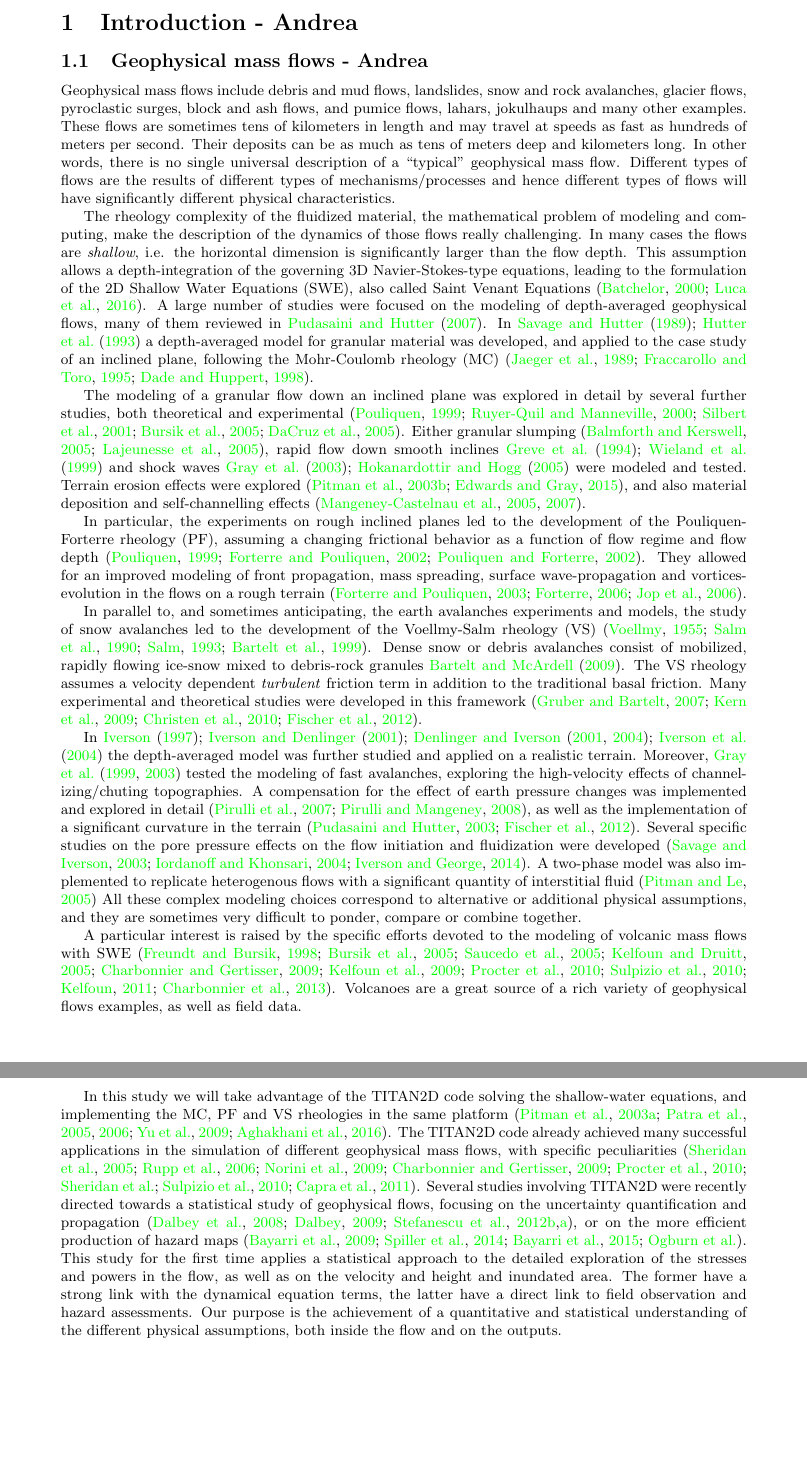
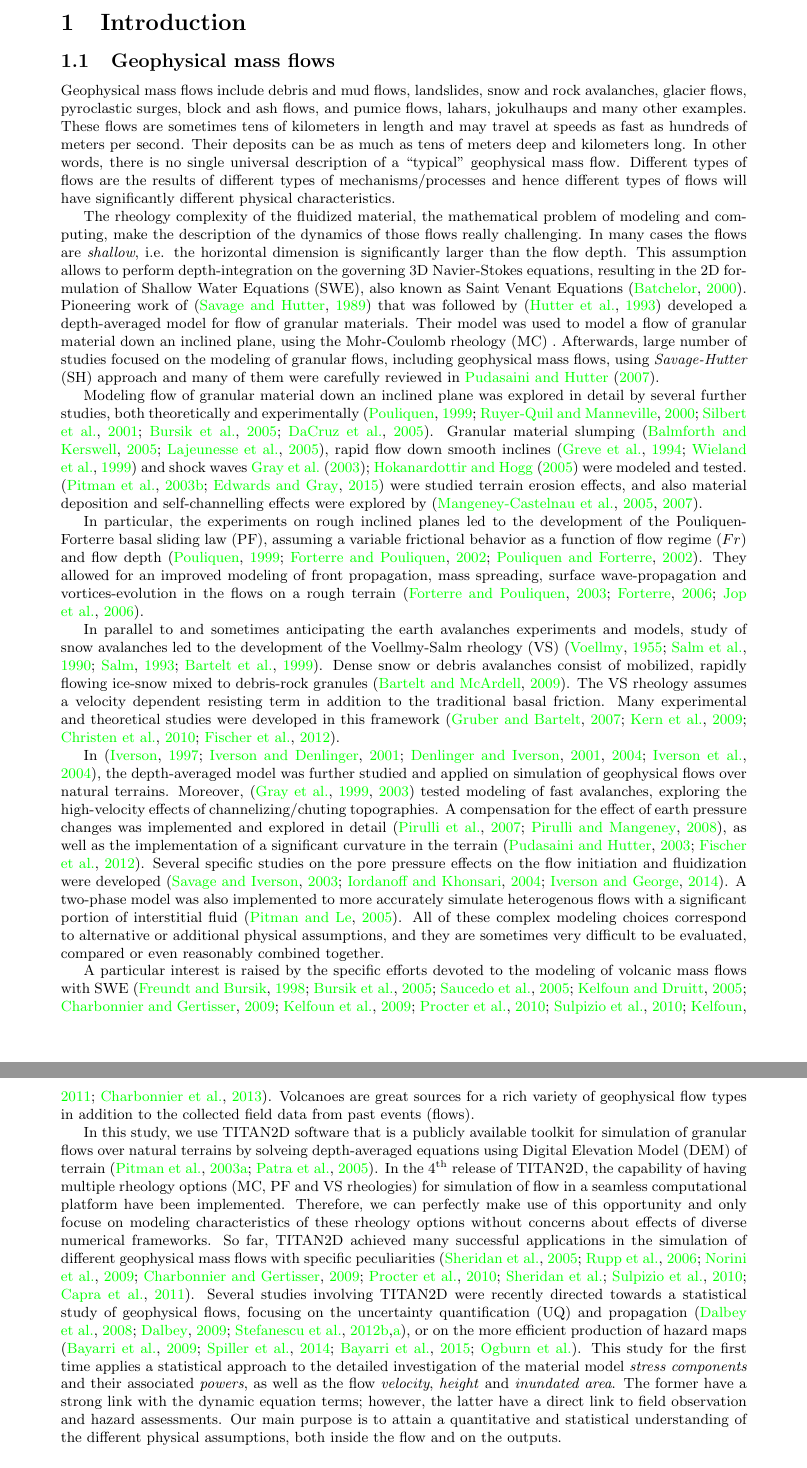
Before and after one commit to abani1/Modeling_stats, a LaTeX document (rheo_paper.tex): two parts of pages 2 and 3 of 64 before the commit and two parts of pages 2 and 3 of 63 after it, joined at a grey line, cut so that both start at the same text, the shorter picture padded with empty space. Compiled offline with pdfLaTeX; a missing bibliography style is replaced by a similar one.

Commit message:
Improved coherency and consistency of Introduction section, some missing points are now adressed.

```diff
--- a/rheo_paper.tex
+++ b/rheo_paper.tex
@@ -75,24 +75,25 @@ While, inverse problems can shed some light on parameter choices it is difficult
 We juxtapose observation data to the simulation results, only with the purpose to maintain a link to the real occurrence of a geophysical flow representing a possible outcome of the case studies described. The fundamental focus of this paper is the exploration of the dynamics of the simulated flows, enabling a notion of the contribution of different mechanisms or models elements inside the simulation procedure, in a fully quantitative, predictive-use oriented and statistical framework.
 
 \newpage
-\section{Introduction - Andrea}\label{sec:Intro}
+\section{Introduction}\label{sec:Intro}
 
-\subsection{Geophysical mass flows - Andrea}\label{subsec:FlowTypes}
+\subsection{Geophysical mass flows}\label{subsec:FlowTypes}
 Geophysical mass flows include debris and mud flows, landslides, snow and rock avalanches, glacier flows, pyroclastic surges, block and ash flows, and pumice flows, lahars, jokulhaups and many other examples. These flows are sometimes tens of kilometers in length and may travel at speeds as fast as hundreds of meters per second. Their deposits can be as much as tens of meters deep and kilometers long. In other words, there is no single universal description of a ``typical'' geophysical mass flow. Different types of flows are the results of different types of mechanisms/processes and hence different types of flows will have significantly different physical characteristics.
 
-The rheology complexity of the fluidized material, the mathematical problem of modeling and computing, make the description of the dynamics of those flows really challenging. In many cases the flows are \emph{shallow}, i.e. the horizontal dimension is significantly larger than the flow depth. This assumption allows a depth-integration of the governing 3D Navier-Stokes-type equations, leading to the formulation of the 2D Shallow Water Equations (SWE), also called Saint Venant Equations \citep{Batchelor2000, Luca2016}. A large number of studies were focused on the modeling of depth-averaged geophysical flows, many of them reviewed in \cite{PudasainiHutter2007}. In \cite{SavageHutter1989,Hutter1993} a depth-averaged model for granular material was developed, and applied to the case study of an inclined plane, following the Mohr-Coulomb rheology (MC) \citep{Jaeger1989,FraccarolloToro1995,DadeHuppert1998}.
+The rheology complexity of the fluidized material, the mathematical problem of modeling and computing, make the description of the dynamics of those flows really challenging. In many cases the flows are \emph{shallow}, i.e. the horizontal dimension is significantly larger than the flow depth. This assumption allows to perform depth-integration on the governing 3D Navier-Stokes equations, resulting in the 2D formulation of Shallow Water Equations (SWE), also known as Saint Venant Equations \citep{Batchelor2000}. Pioneering work of \citep{SavageHutter1989} that was followed by \citep{Hutter1993} developed a depth-averaged model for flow of granular materials. Their model was used to model a flow of granular material down an inclined plane, using the Mohr-Coulomb rheology (MC) . %\citep{Jaeger1989,FraccarolloToro1995,DadeHuppert1998}.
+Afterwards, large number of studies focused on the modeling of granular flows, including geophysical mass flows, using \emph{Savage-Hutter} (SH) approach and many of them were carefully reviewed in \cite{PudasainiHutter2007}.
 
-The modeling of a granular flow down an inclined plane was explored in detail by several further studies, both theoretical and experimental \citep{Pouliquen1999, RuyerQuil2000, Silbert2001, Bursik2005, DaCruz2005}. Either granular slumping \citep{Balmforth2005,Lajeunesse2005}, rapid flow down smooth inclines \cite{Greve1994,Wieland1999} and shock waves \cite{Gray2003,Hokanardottir2005} were modeled and tested. Terrain erosion effects were explored \citep{Pitman2003b, Edwards2015}, and also material deposition and self-channelling effects \citep{Mangeney2005, Mangeney2007}.
+Modeling flow of granular material down an inclined plane was explored in detail by several further studies, both theoretically and experimentally \citep{Pouliquen1999, RuyerQuil2000, Silbert2001, Bursik2005, DaCruz2005}. Granular material slumping \citep{Balmforth2005,Lajeunesse2005}, rapid flow down smooth inclines \citep{Greve1994,Wieland1999} and shock waves \cite{Gray2003,Hokanardottir2005} were modeled and tested. \citep{Pitman2003b, Edwards2015} were studied terrain erosion effects, and also material deposition and self-channelling effects were explored by \citep{Mangeney2005, Mangeney2007}.
 
-In particular, the experiments on rough inclined planes led to the development of the Pouliquen-Forterre rheology (PF), assuming a changing frictional behavior as a function of flow regime and flow depth \citep{Pouliquen1999, ForterrePouliquen2002, PouliquenForterre2002}. They allowed for an improved modeling of front propagation, mass spreading, surface wave-propagation and vortices-evolution in the flows on a rough terrain \citep{ForterrePouliquen2003, Forterre2006, Jop2006}.
+In particular, the experiments on rough inclined planes led to the development of the Pouliquen-Forterre basal sliding law (PF), assuming a variable frictional behavior as a function of flow regime ($Fr$) and flow depth \citep{Pouliquen1999, ForterrePouliquen2002, PouliquenForterre2002}. They allowed for an improved modeling of front propagation, mass spreading, surface wave-propagation and vortices-evolution in the flows on a rough terrain \citep{ForterrePouliquen2003, Forterre2006, Jop2006}.
 
-In parallel to, and sometimes anticipating, the earth avalanches experiments and models, the study of snow avalanches led to the development of the Voellmy-Salm rheology (VS) \citep{Voellmy1955, Salm1990, Salm1993, Bartelt1999}. Dense snow or debris avalanches consist of mobilized, rapidly flowing ice-snow mixed to debris-rock granules \cite{BarteltMcArdell2009}. The VS rheology assumes a velocity dependent \emph{turbulent} friction term in addition to the traditional basal friction. Many experimental and theoretical studies were developed in this framework \citep{Gruber2007, Kern2009, Christen2010, Fischer2012}.
+In parallel to and sometimes anticipating the earth avalanches experiments and models, study of snow avalanches led to the development of the Voellmy-Salm rheology (VS) \citep{Voellmy1955, Salm1990, Salm1993, Bartelt1999}. Dense snow or debris avalanches consist of mobilized, rapidly flowing ice-snow mixed to debris-rock granules \citep{BarteltMcArdell2009}. The VS rheology assumes a velocity dependent resisting term in addition to the traditional basal friction. Many experimental and theoretical studies were developed in this framework \citep{Gruber2007, Kern2009, Christen2010, Fischer2012}.
 
-In \cite{Iverson1997, Iverson2001, Denlinger2001, Denlinger2004, Iverson2004} the depth-averaged model was further studied and applied on a realistic terrain. Moreover, \cite{Gray1999, Gray2003} tested the modeling of fast avalanches, exploring the high-velocity effects of channelizing/chuting topographies. A compensation for the effect of earth pressure changes was implemented and explored in detail \citep{Pirulli2007,Pirulli2008}, as well as the implementation of a significant curvature in the terrain \citep{PudasainiHutter2003, Fischer2012}. Several specific studies on the pore pressure effects on the flow initiation and fluidization were developed \citep{SavageIverson2003, Iordanoff2004, Iverson2014}. A two-phase model was also implemented to replicate heterogenous flows with a significant quantity of interstitial fluid \citep{PitmanLe2005} All these complex modeling choices correspond to alternative or additional physical assumptions, and they are sometimes very difficult to ponder, compare or combine together.
+In \citep{Iverson1997, Iverson2001, Denlinger2001, Denlinger2004, Iverson2004}, the depth-averaged model was further studied and applied on simulation of geophysical flows over natural terrains. Moreover, \citep{Gray1999, Gray2003} tested modeling of fast avalanches, exploring the high-velocity effects of channelizing/chuting topographies. A compensation for the effect of earth pressure changes was implemented and explored in detail \citep{Pirulli2007,Pirulli2008}, as well as the implementation of a significant curvature in the terrain \citep{PudasainiHutter2003, Fischer2012}. Several specific studies on the pore pressure effects on the flow initiation and fluidization were developed \citep{SavageIverson2003, Iordanoff2004, Iverson2014}. A two-phase model was also implemented to more accurately simulate heterogenous flows with a significant portion of interstitial fluid \citep{PitmanLe2005}. All of these complex modeling choices correspond to alternative or additional physical assumptions, and they are sometimes very difficult to be evaluated, compared or even reasonably combined together.
 
-A particular interest is raised by the specific efforts devoted to the modeling of volcanic mass flows with SWE \citep{FreundtBursik1998,Bursik2005,Saucedo2005, Kelfoun2005,Charbonnier2009,Kelfoun2009,Procter2010,Sulpizio2010,Kelfoun2011,Charbonnier2013}. Volcanoes are a great source of a rich variety of geophysical flows examples, as well as field data.
+A particular interest is raised by the specific efforts devoted to the modeling of volcanic mass flows with SWE \citep{FreundtBursik1998,Bursik2005,Saucedo2005, Kelfoun2005,Charbonnier2009,Kelfoun2009,Procter2010,Sulpizio2010,Kelfoun2011,Charbonnier2013}. Volcanoes are great sources for a rich variety of geophysical flow types in addition to the collected field data from past events (flows).
 
-In this study we will take advantage of the TITAN2D code solving the shallow-water equations, and implementing the MC, PF and VS rheologies in the same platform \citep{Pitman2003a, Patra2005, Patra2006, Yu2009, Aghakhani2016}. The TITAN2D code already achieved many successful applications in the simulation of different geophysical mass flows, with specific peculiarities \citep{Sheridan2005, Rupp2006, Norini2008, Charbonnier2009, Procter2010, Sheridan2010, Sulpizio2010, Capra2011}. Several studies involving TITAN2D were recently directed towards a statistical study of geophysical flows, focusing on the uncertainty quantification and propagation \citep{Dalbey2008, Dalbey2009, Stefanescu2012a, Stefanescu2012b}, or on the more efficient production of hazard maps \citep{Bayarri2009, Spiller2014,Bayarri2015, Ogburn2016}. This study for the first time applies a statistical approach to the detailed exploration of the stresses and powers in the flow, as well as on the velocity and height and inundated area. The former have a strong link with the dynamical equation terms, the latter have a direct link to field observation and hazard assessments. Our purpose is the achievement of a quantitative and statistical understanding of the different physical assumptions, both inside the flow and on the outputs.
+In this study, we use TITAN2D software that is a publicly available toolkit for simulation of granular flows over natural terrains by solveing depth-averaged equations using Digital Elevation Model (DEM) of terrain \citep{Pitman2003a, Patra2005}. In the $\mathrm{4^{th}}$ release of TITAN2D, the capability of having multiple rheology options (MC, PF and VS rheologies) for simulation of flow in a seamless computational platform have been implemented. Therefore, we can perfectly make use of this opportunity and only focuse on modeling characteristics of these rheology options without concerns about effects of diverse numerical frameworks. So far, TITAN2D achieved many successful applications in the simulation of different geophysical mass flows with specific peculiarities \citep{Sheridan2005, Rupp2006, Norini2008, Charbonnier2009, Procter2010, Sheridan2010, Sulpizio2010, Capra2011}. Several studies involving TITAN2D were recently directed towards a statistical study of geophysical flows, focusing on the uncertainty quantification (UQ) and propagation \citep{Dalbey2008, Dalbey2009, Stefanescu2012a, Stefanescu2012b}, or on the more efficient production of hazard maps \citep{Bayarri2009, Spiller2014,Bayarri2015, Ogburn2016}. This study for the first time applies a statistical approach to the detailed investigation of the material model \emph{stress components} and their associated \emph{powers}, as well as the flow \emph{velocity}, \emph{height} and \emph{inundated area}. The former have a strong link with the dynamic equation terms; however, the latter have a direct link to field observation and hazard assessments. Our main purpose is to attain a quantitative and statistical understanding of the different physical assumptions, both inside the flow and on the outputs.
 
 \subsection{Overview of the case studies}
 The first case study assumes very simple boundary conditions, and correspond to an experiment fully described in \cite{Webb2004, Bursik2005, WebbBursik2016}. It is a classical flow down an inclined plane experiment, including a change in slope to an horizontal plane (Fig. \ref{fig:Ramp-first}).
```
Also changed, not shown: rheo_paper.tex (8 more changed lines).
